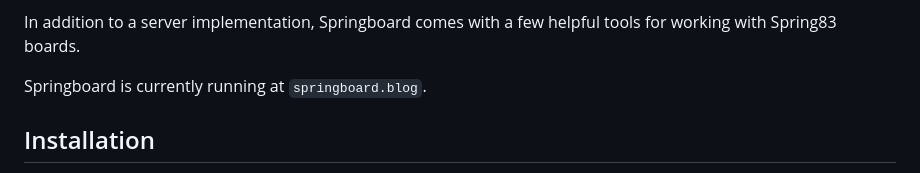
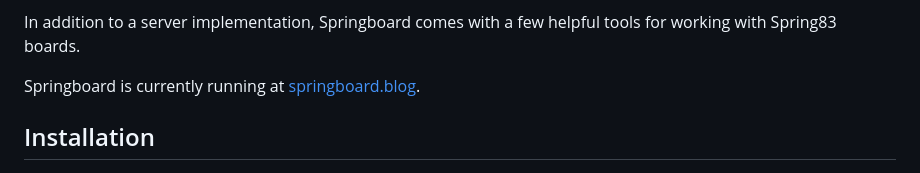
Before and after one commit to mjoerussell/springboard, a Markdown page: README.md, the part around the change. GitHub-like rendering.

```diff
--- a/README.md
+++ b/README.md
@@ -12,7 +12,7 @@ Spring83 is a client/server protocol. Springboard, in its current form, is an im
 
 In addition to a server implementation, Springboard comes with a few helpful tools for working with Spring83 boards.
 
-Springboard is currently running at `springboard.blog`.
+Springboard is currently running at [springboard.blog](springboard.blog).
 
 ## Installation
 
```
